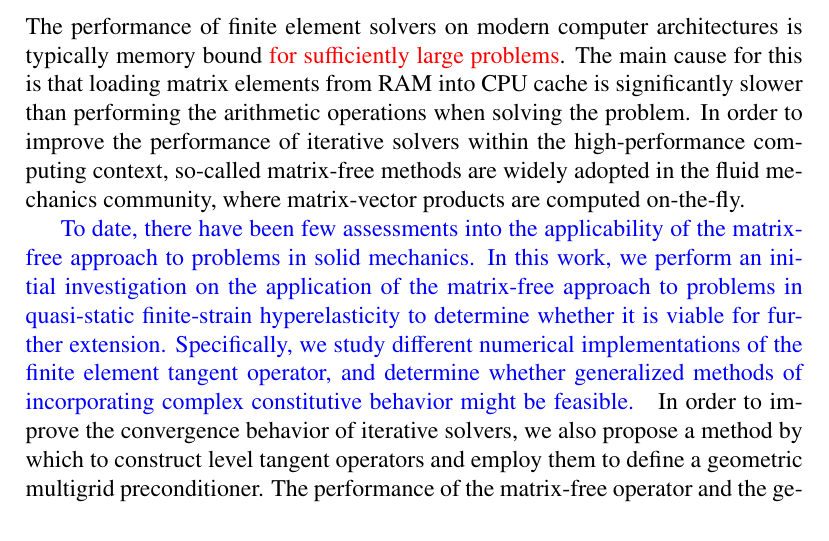
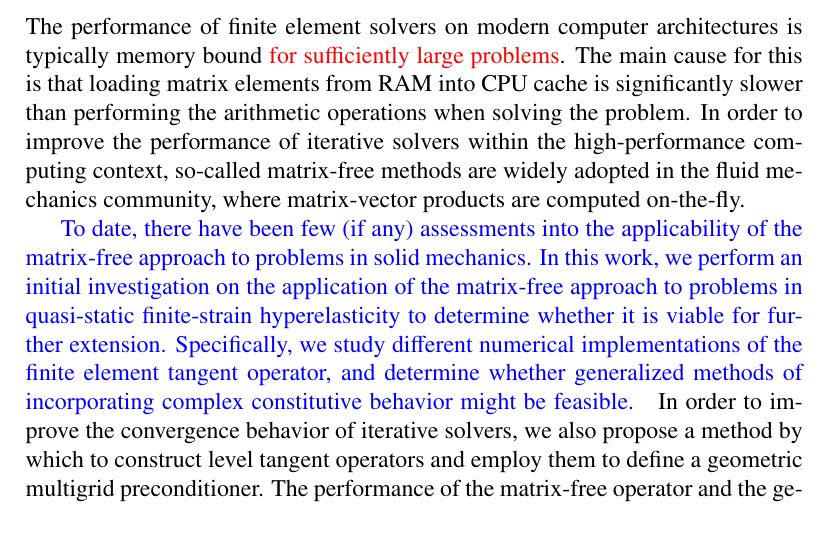
Before and after one commit to davydden/large-strain-matrix-free, a LaTeX document (doc/large_strain.tex): part of page 1 of 32, cut so that both start at the same text. Compiled offline with pdfLaTeX.

Commit message:
Touch up abstract

```diff
--- a/doc/large_strain.tex
+++ b/doc/large_strain.tex
@@ -143,7 +143,7 @@
     In order to improve the performance of iterative solvers within the high-performance computing context, so-called matrix-free methods are
     widely adopted in the fluid mechanics community, where matrix-vector products are computed on-the-fly.
 
-    \changeJP{To date, there have been few assessments into the applicability of the matrix-free approach to problems in solid mechanics.
+    \changeJP{To date, there have been few (if any) assessments into the applicability of the matrix-free approach to problems in solid mechanics.
     In this work, we perform an initial investigation on the application of the matrix-free approach to problems in quasi-static finite-strain hyperelasticity to determine whether it is viable for further extension.
     Specifically, we study different numerical implementations of the finite element tangent operator, and determine whether generalized methods of incorporating complex constitutive behavior might be feasible.
     }
```
